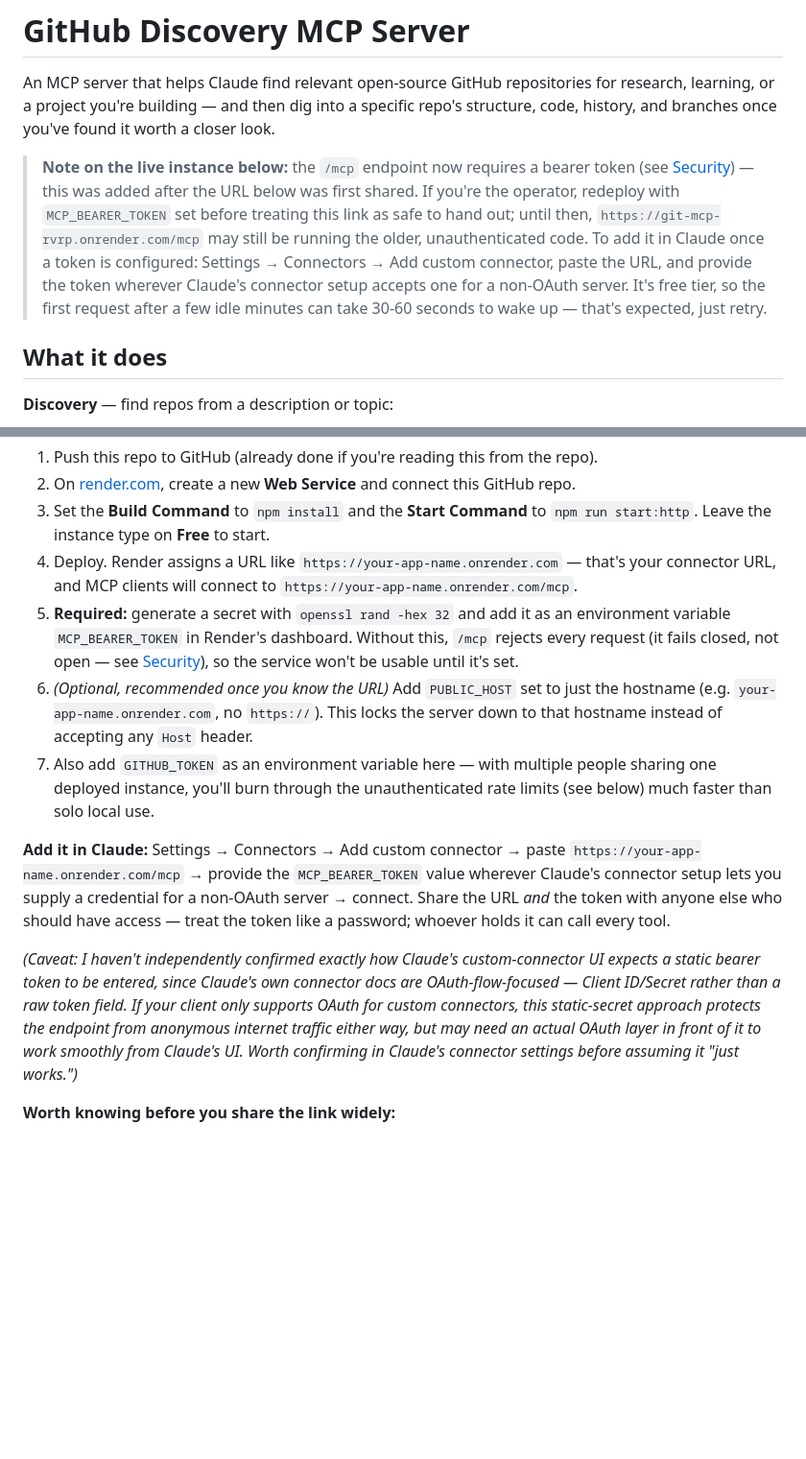
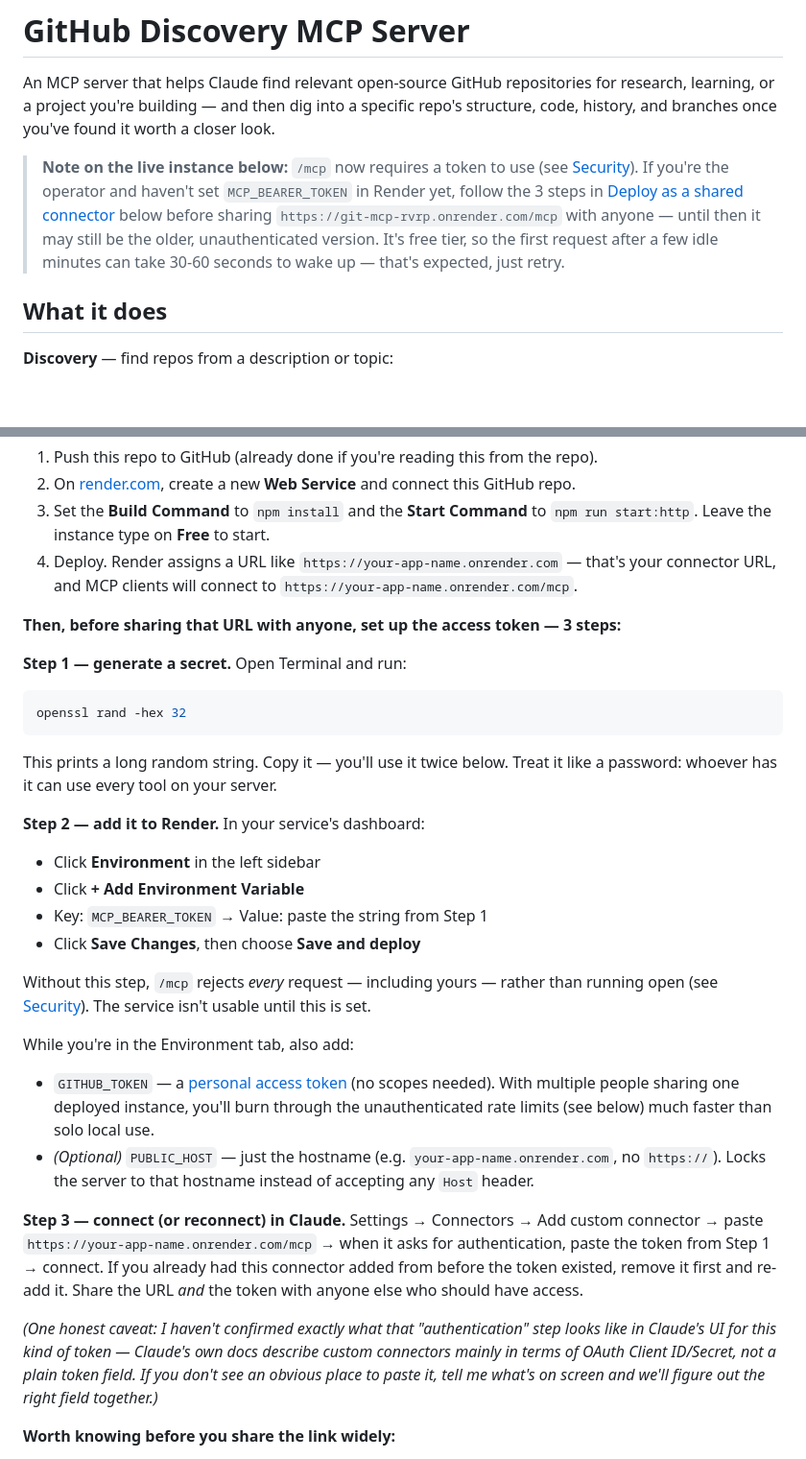
Before and after one commit to Hemanth-hexo/Git_mcp, a Markdown page: README.md, 2 parts joined by grey strips. Shown at 96% size. Rendered like a GitHub page; blank space fills up the shorter version.

Commit message:
Rewrite the token setup steps in plain, concrete language
The previous wording (generate/set/authenticate) was too compressed to
follow. Spells out the exact commands and dashboard clicks for setting
MCP_BEARER_TOKEN and reconnecting the Claude connector.

````diff
--- a/README.md
+++ b/README.md
@@ -2,7 +2,7 @@
 
 An MCP server that helps Claude find relevant open-source GitHub repositories for research, learning, or a project you're building — and then dig into a specific repo's structure, code, history, and branches once you've found it worth a closer look.
 
-> **Note on the live instance below:** the `/mcp` endpoint now requires a bearer token (see [Security](#security)) — this was added after the URL below was first shared. If you're the operator, redeploy with `MCP_BEARER_TOKEN` set before treating this link as safe to hand out; until then, `https://git-mcp-rvrp.onrender.com/mcp` may still be running the older, unauthenticated code. To add it in Claude once a token is configured: Settings → Connectors → Add custom connector, paste the URL, and provide the token wherever Claude's connector setup accepts one for a non-OAuth server. It's free tier, so the first request after a few idle minutes can take 30-60 seconds to wake up — that's expected, just retry.
+> **Note on the live instance below:** `/mcp` now requires a token to use (see [Security](#security)). If you're the operator and haven't set `MCP_BEARER_TOKEN` in Render yet, follow the 3 steps in [Deploy as a shared connector](#deploy-as-a-shared-connector-a-url-instead-of-a-local-install) below before sharing `https://git-mcp-rvrp.onrender.com/mcp` with anyone — until then it may still be the older, unauthenticated version. It's free tier, so the first request after a few idle minutes can take 30-60 seconds to wake up — that's expected, just retry.
 
 ## What it does
 
@@ -90,13 +90,32 @@ Everything above runs the server as a local process only you can use. To share i
 2. On [render.com](https://render.com), create a new **Web Service** and connect this GitHub repo.
 3. Set the **Build Command** to `npm install` and the **Start Command** to `npm run start:http`. Leave the instance type on **Free** to start.
 4. Deploy. Render assigns a URL like `https://your-app-name.onrender.com` — that's your connector URL, and MCP clients will connect to `https://your-app-name.onrender.com/mcp`.
-5. **Required:** generate a secret with `openssl rand -hex 32` and add it as an environment variable `MCP_BEARER_TOKEN` in Render's dashboard. Without this, `/mcp` rejects every request (it fails closed, not open — see [Security](#security)), so the service won't be usable until it's set.
-6. *(Optional, recommended once you know the URL)* Add `PUBLIC_HOST` set to just the hostname (e.g. `your-app-name.onrender.com`, no `https://`). This locks the server down to that hostname instead of accepting any `Host` header.
-7. Also add `GITHUB_TOKEN` as an environment variable here — with multiple people sharing one deployed instance, you'll burn through the unauthenticated rate limits (see below) much faster than solo local use.
 
-**Add it in Claude:** Settings → Connectors → Add custom connector → paste `https://your-app-name.onrender.com/mcp` → provide the `MCP_BEARER_TOKEN` value wherever Claude's connector setup lets you supply a credential for a non-OAuth server → connect. Share the URL *and* the token with anyone else who should have access — treat the token like a password; whoever holds it can call every tool.
+**Then, before sharing that URL with anyone, set up the access token — 3 steps:**
 
-*(Caveat: I haven't independently confirmed exactly how Claude's custom-connector UI expects a static bearer token to be entered, since Claude's own connector docs are OAuth-flow-focused — Client ID/Secret rather than a raw token field. If your client only supports OAuth for custom connectors, this static-secret approach protects the endpoint from anonymous internet traffic either way, but may need an actual OAuth layer in front of it to work smoothly from Claude's UI. Worth confirming in Claude's connector settings before assuming it "just works.")*
+**Step 1 — generate a secret.** Open Terminal and run:
+
+```bash
+openssl rand -hex 32
+```
+
+This prints a long random string. Copy it — you'll use it twice below. Treat it like a password: whoever has it can use every tool on your server.
+
+**Step 2 — add it to Render.** In your service's dashboard:
+- Click **Environment** in the left sidebar
+- Click **+ Add Environment Variable**
+- Key: `MCP_BEARER_TOKEN` → Value: paste the string from Step 1
+- Click **Save Changes**, then choose **Save and deploy**
+
+Without this step, `/mcp` rejects *every* request — including yours — rather than running open (see [Security](#security)). The service isn't usable until this is set.
+
+While you're in the Environment tab, also add:
+- `GITHUB_TOKEN` — a [personal access token](https://github.com/settings/tokens) (no scopes needed). With multiple people sharing one deployed instance, you'll burn through the unauthenticated rate limits (see below) much faster than solo local use.
+- *(Optional)* `PUBLIC_HOST` — just the hostname (e.g. `your-app-name.onrender.com`, no `https://`). Locks the server to that hostname instead of accepting any `Host` header.
+
+**Step 3 — connect (or reconnect) in Claude.** Settings → Connectors → Add custom connector → paste `https://your-app-name.onrender.com/mcp` → when it asks for authentication, paste the token from Step 1 → connect. If you already had this connector added from before the token existed, remove it first and re-add it. Share the URL *and* the token with anyone else who should have access.
+
+*(One honest caveat: I haven't confirmed exactly what that "authentication" step looks like in Claude's UI for this kind of token — Claude's own docs describe custom connectors mainly in terms of OAuth Client ID/Secret, not a plain token field. If you don't see an obvious place to paste it, tell me what's on screen and we'll figure out the right field together.)*
 
 **Worth knowing before you share the link widely:**
 
````
